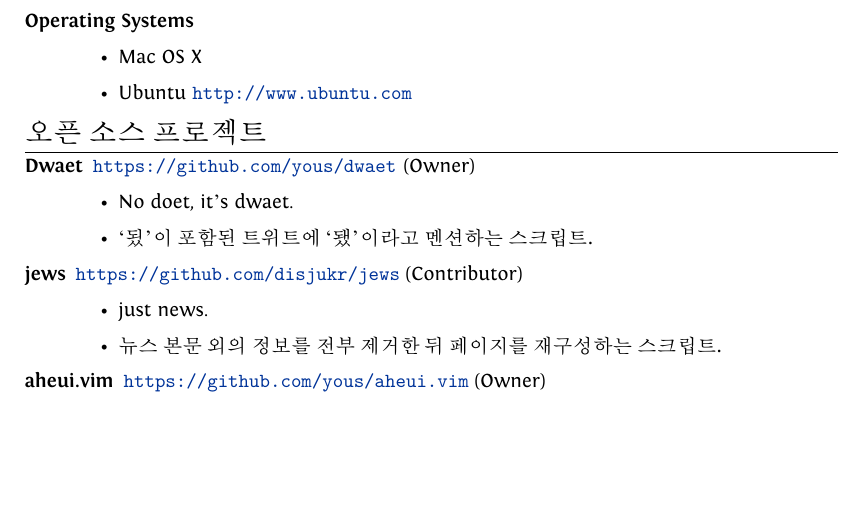
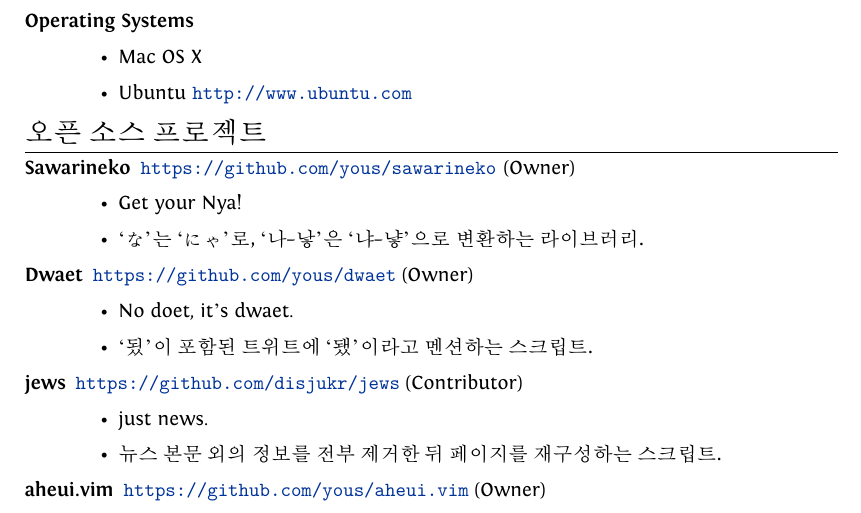
Before and after one commit to yous/resume, a LaTeX document (ko.tex): part of page 2 of 3, cut so that both start at the same text, the shorter picture padded with empty space. Compiled offline with XeLaTeX.

Commit message:
Add Sawarineko project
See https://github.com/yous/sawarineko.

```diff
--- a/ko.tex
+++ b/ko.tex
@@ -167,6 +167,11 @@
 %Section: Open Source Projects
 \section{오픈 소스 프로젝트}
 \begin{description}
+  \item[Sawarineko] \url{https://github.com/yous/sawarineko} (Owner)
+    \begin{itemize}
+      \item Get your Nya!
+      \item `な'는 `にゃ'로, `나--낳'은 `냐--냫'으로 변환하는 라이브러리.
+    \end{itemize}
   \item[Dwaet] \url{https://github.com/yous/dwaet} (Owner)
     \begin{itemize}
       \item No doet, it's dwaet.
```
Also changed, not shown: en.tex (+4 -0 lines), en.pdf, ko.pdf.
